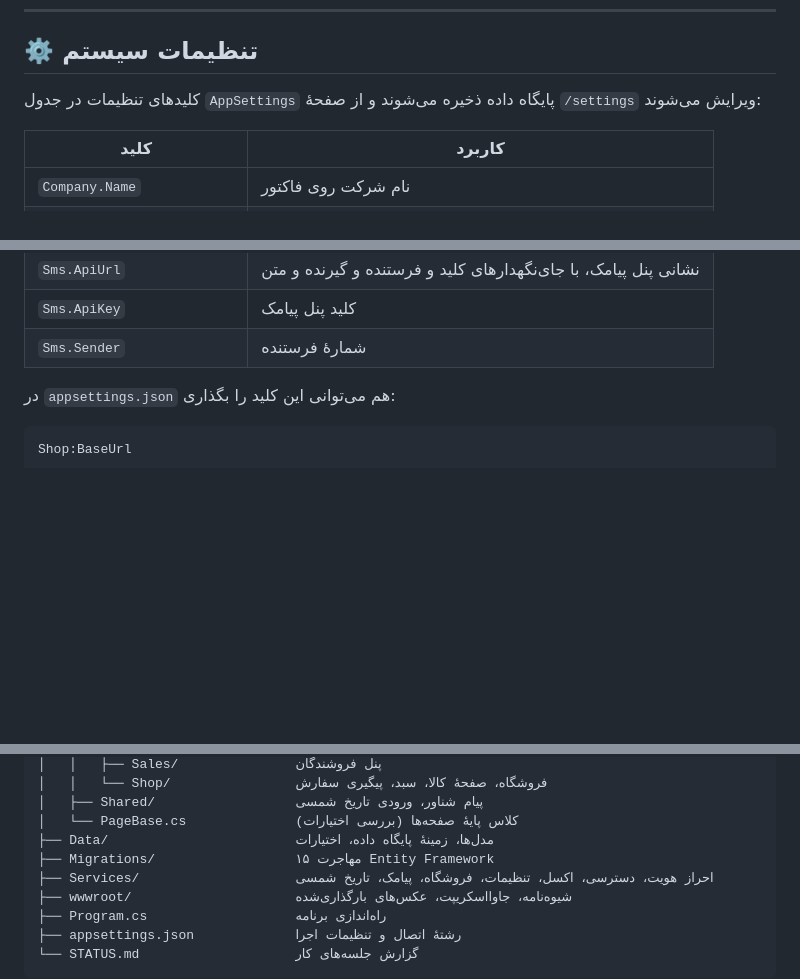
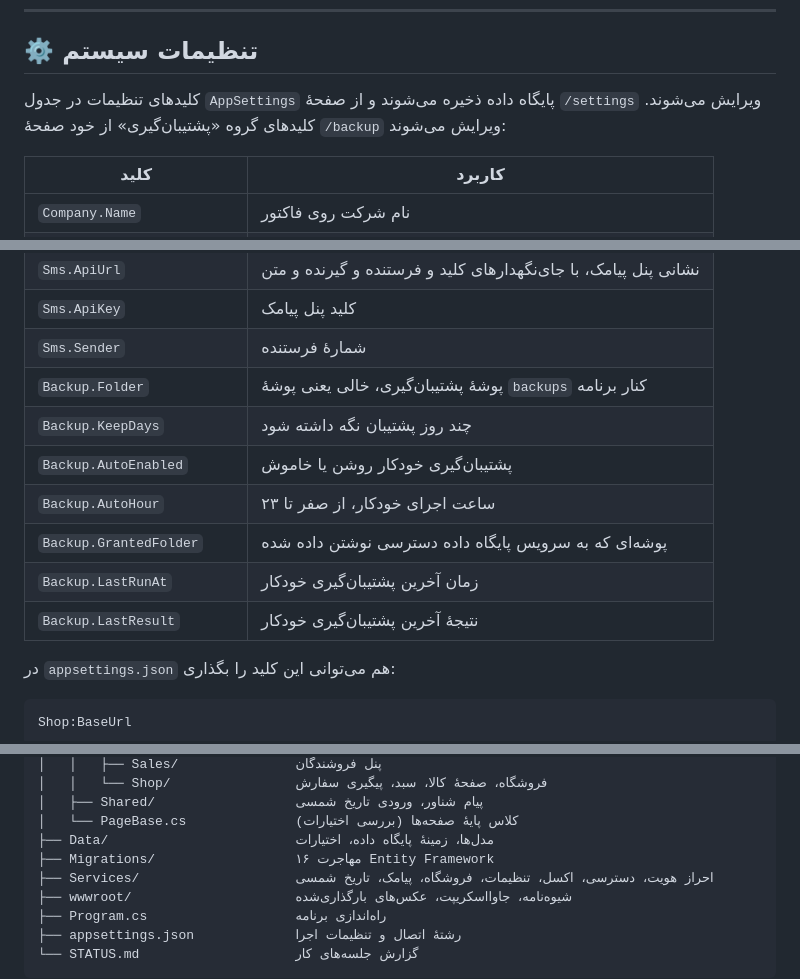
Before and after one commit to naderamani68/WarehouseApp, a Markdown page: README.md, 3 parts joined by grey strips. GitHub-like rendering; blank space fills up the shorter version.

Commit message:
docs: complete README with backup page, keys and migration count

```diff
--- a/README.md
+++ b/README.md
@@ -239,7 +240,8 @@ dotnet run
 
 ## ⚙️ تنظیمات سیستم
 
-کلیدهای تنظیمات در جدول `AppSettings` پایگاه داده ذخیره می‌شوند و از صفحهٔ `/settings` ویرایش می‌شوند:
+کلیدهای تنظیمات در جدول `AppSettings` پایگاه داده ذخیره می‌شوند و از صفحهٔ `/settings` ویرایش می‌شوند.
+کلیدهای گروه «پشتیبان‌گیری» از خود صفحهٔ `/backup` ویرایش می‌شوند:
 
 | کلید | کاربرد |
 |---|---|
@@ -255,6 +257,13 @@ dotnet run
 | `Sms.ApiUrl` | نشانی پنل پیامک، با جای‌نگهدارهای کلید و فرستنده و گیرنده و متن |
 | `Sms.ApiKey` | کلید پنل پیامک |
 | `Sms.Sender` | شمارهٔ فرستنده |
+| `Backup.Folder` | پوشهٔ پشتیبان‌گیری، خالی یعنی پوشهٔ `backups` کنار برنامه |
+| `Backup.KeepDays` | چند روز پشتیبان نگه داشته شود |
+| `Backup.AutoEnabled` | پشتیبان‌گیری خودکار روشن یا خاموش |
+| `Backup.AutoHour` | ساعت اجرای خودکار، از صفر تا ۲۳ |
+| `Backup.GrantedFolder` | پوشه‌ای که به سرویس پایگاه داده دسترسی نوشتن داده شده |
+| `Backup.LastRunAt` | زمان آخرین پشتیبان‌گیری خودکار |
+| `Backup.LastResult` | نتیجهٔ آخرین پشتیبان‌گیری خودکار |
 
 در `appsettings.json` هم می‌توانی این کلید را بگذاری:
 
@@ -380,7 +391,7 @@ WarehouseApp/
 │   ├── Shared/                  پیام شناور، ورودی تاریخ شمسی
 │   └── PageBase.cs              کلاس پایهٔ صفحه‌ها (بررسی اختیارات)
 ├── Data/                        مدل‌ها، زمینهٔ پایگاه داده، اختیارات
-├── Migrations/                  ۱۵ مهاجرت Entity Framework
+├── Migrations/                  ۱۶ مهاجرت Entity Framework
 ├── Services/                    احراز هویت، دسترسی، اکسل، تنظیمات، فروشگاه، پیامک، تاریخ شمسی
 ├── wwwroot/                     شیوه‌نامه، جاوااسکریپت، عکس‌های بارگذاری‌شده
 ├── Program.cs                   راه‌اندازی برنامه
```
Also changed, not shown: other parts of README.md (+3 -0 lines).
